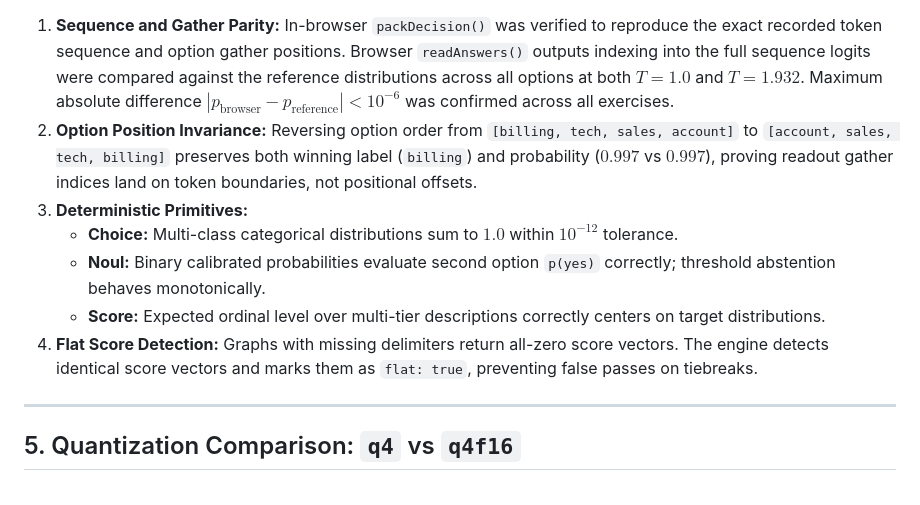
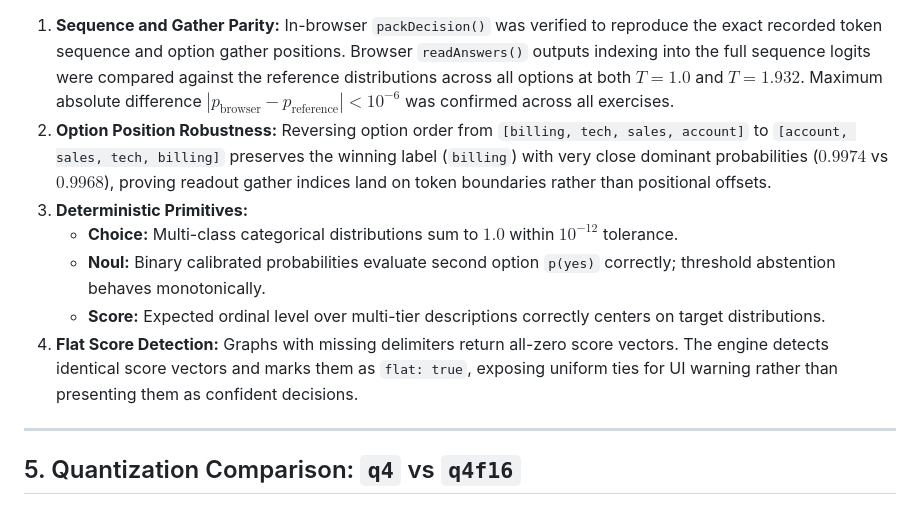
Before and after one commit to PaulKinlan/learnings, a Markdown page: docs/kev-browser-validation.md, the part around the change. Drawn GitHub-style.

Commit message:
docs(kev): refine option order probability wording and flat score description

```diff
--- a/docs/kev-browser-validation.md
+++ b/docs/kev-browser-validation.md
@@ -89,12 +89,12 @@ $$p_i = \frac{\exp((z_i - \max(z)) / T)}{\sum_j \exp((z_j - \max(z)) / T)}$$
 Parity between the in-browser sequence packing/readout engine and model forward inference was verified across 12 decision exercises (`tests/kev-parity.test.js`, generated via `scripts/generate-parity-ledger.py` and saved in `research/kev-distribution-parity.json`):
 
 1. **Sequence and Gather Parity:** In-browser `packDecision()` was verified to reproduce the exact recorded token sequence and option gather positions. Browser `readAnswers()` outputs indexing into the full sequence logits were compared against the reference distributions across all options at both $T=1.0$ and $T=1.932$. Maximum absolute difference $|p_{\text{browser}} - p_{\text{reference}}| < 10^{-6}$ was confirmed across all exercises.
-2. **Option Position Invariance:** Reversing option order from `[billing, tech, sales, account]` to `[account, sales, tech, billing]` preserves both winning label (`billing`) and probability ($0.997$ vs $0.997$), proving readout gather indices land on token boundaries, not positional offsets.
+2. **Option Position Robustness:** Reversing option order from `[billing, tech, sales, account]` to `[account, sales, tech, billing]` preserves the winning label (`billing`) with very close dominant probabilities ($0.9974$ vs $0.9968$), proving readout gather indices land on token boundaries rather than positional offsets.
 3. **Deterministic Primitives:**
    - **Choice:** Multi-class categorical distributions sum to $1.0$ within $10^{-12}$ tolerance.
    - **Noul:** Binary calibrated probabilities evaluate second option `p(yes)` correctly; threshold abstention behaves monotonically.
    - **Score:** Expected ordinal level over multi-tier descriptions correctly centers on target distributions.
-4. **Flat Score Detection:** Graphs with missing delimiters return all-zero score vectors. The engine detects identical score vectors and marks them as `flat: true`, preventing false passes on tiebreaks.
+4. **Flat Score Detection:** Graphs with missing delimiters return all-zero score vectors. The engine detects identical score vectors and marks them as `flat: true`, exposing uniform ties for UI warning rather than presenting them as confident decisions.
 
 ---
 
```
